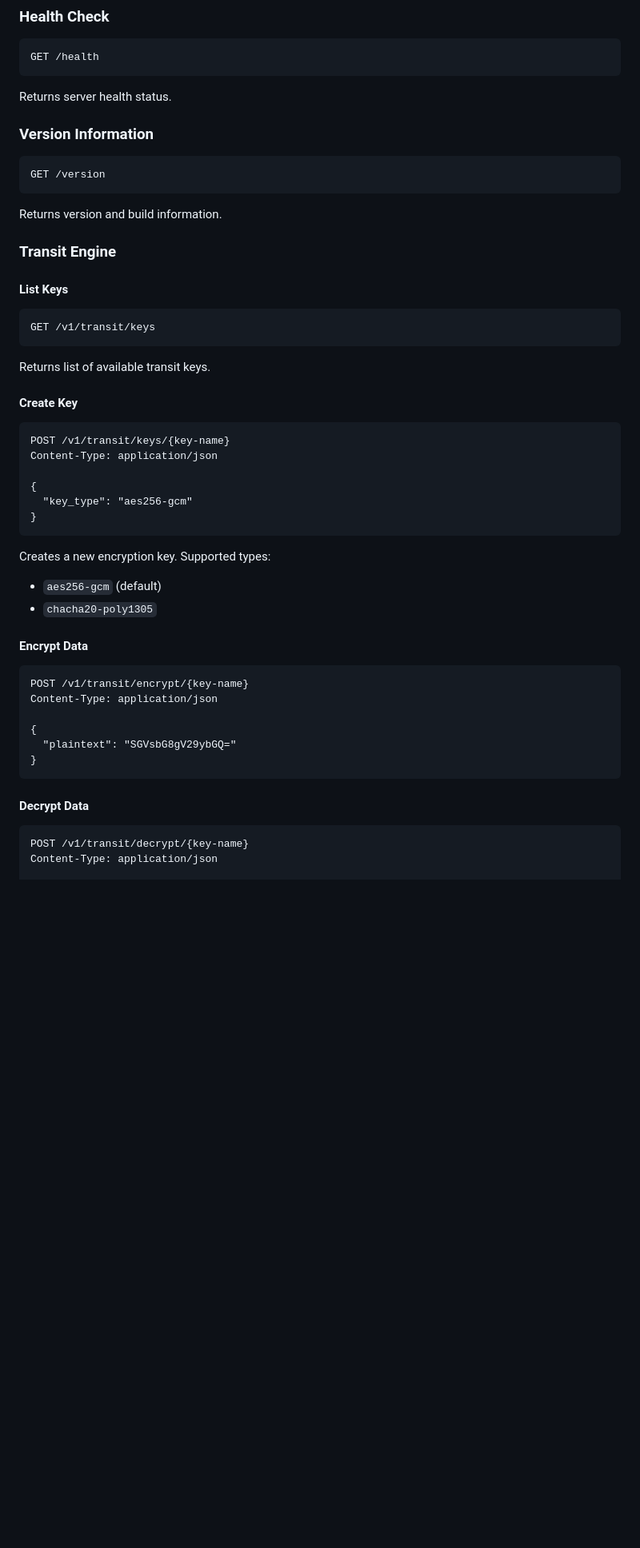
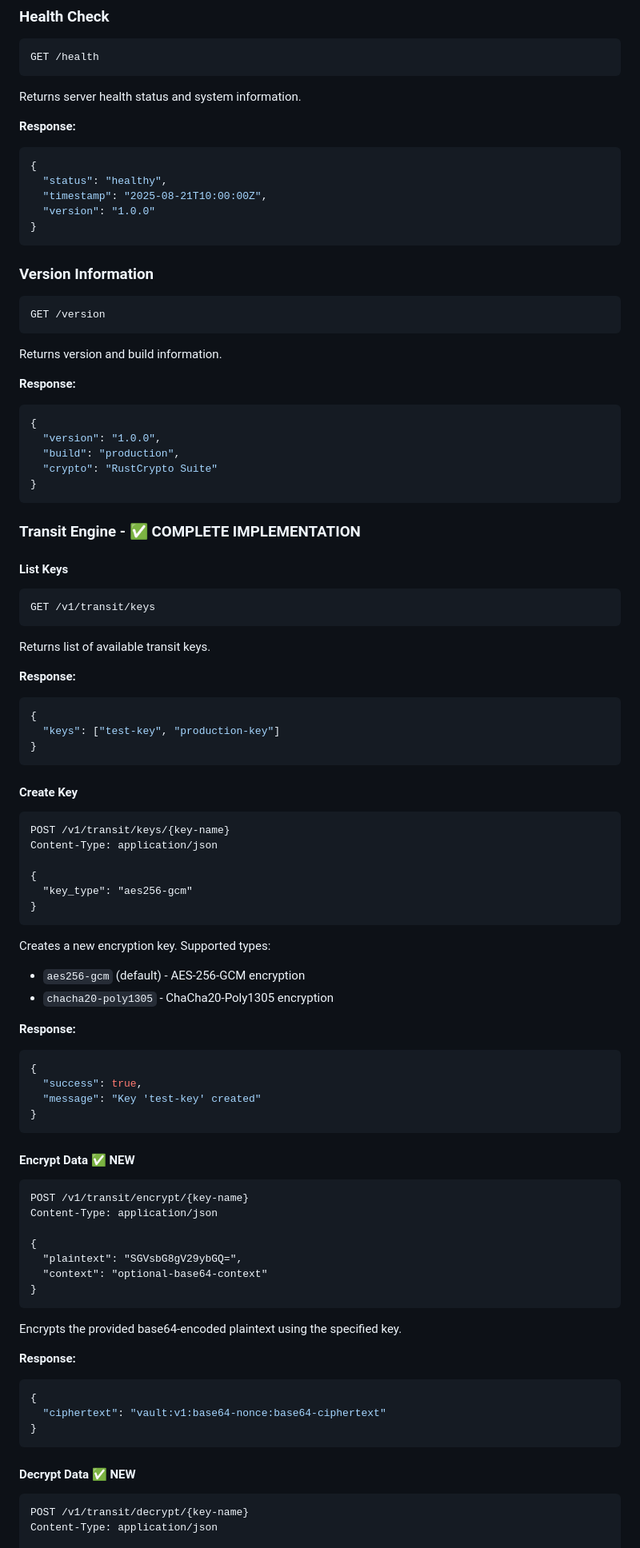
Before and after one commit to ypcipansor/secreton, a Markdown page: README.md, the part around one of its changes. Shown at 80% size. Rendered like a GitHub page; blank space fills up the shorter version.

````diff
--- a/README.md
+++ b/README.md
@@ -84,7 +91,16 @@ The server will start on `http://127.0.0.1:8200` by default.
 ```http
 GET /health
 ```
-Returns server health status.
+Returns server health status and system information.
+
+**Response:**
+```json
+{
+  "status": "healthy",
+  "timestamp": "2025-08-21T10:00:00Z",
+  "version": "1.0.0"
+}
+```
 
 ### Version Information
 ```http
@@ -92,13 +108,29 @@ GET /version
 ```
 Returns version and build information.
 
-### Transit Engine
+**Response:**
+```json
+{
+  "version": "1.0.0",
+  "build": "production",
+  "crypto": "RustCrypto Suite"
+}
+```
+
+### Transit Engine - ✅ **COMPLETE IMPLEMENTATION**
 
 #### List Keys
 ```http
 GET /v1/transit/keys
 ```
 Returns list of available transit keys.
+
+**Response:**
+```json
+{
+  "keys": ["test-key", "production-key"]
+}
+```
 
 #### Create Key
 ```http
@@ -110,20 +142,37 @@ Content-Type: application/json
 }
 ```
 Creates a new encryption key. Supported types:
-- `aes256-gcm` (default)
-- `chacha20-poly1305`
+- `aes256-gcm` (default) - AES-256-GCM encryption
+- `chacha20-poly1305` - ChaCha20-Poly1305 encryption
 
-#### Encrypt Data
+**Response:**
+```json
+{
+  "success": true,
+  "message": "Key 'test-key' created"
+}
+```
+
+#### Encrypt Data ✅ **NEW**
 ```http
 POST /v1/transit/encrypt/{key-name}
 Content-Type: application/json
 
 {
-  "plaintext": "SGVsbG8gV29ybGQ="
+  "plaintext": "SGVsbG8gV29ybGQ=",
+  "context": "optional-base64-context"
+}
+```
+Encrypts the provided base64-encoded plaintext using the specified key.
+
+**Response:**
+```json
+{
+  "ciphertext": "vault:v1:base64-nonce:base64-ciphertext"
 }
 ```
 
-#### Decrypt Data
+#### Decrypt Data ✅ **NEW**
 ```http
 POST /v1/transit/decrypt/{key-name}
 Content-Type: application/json
````
Also changed, not shown: other parts of README.md (+110 -137 lines), CHANGELOG.md (+58 -0 lines).
